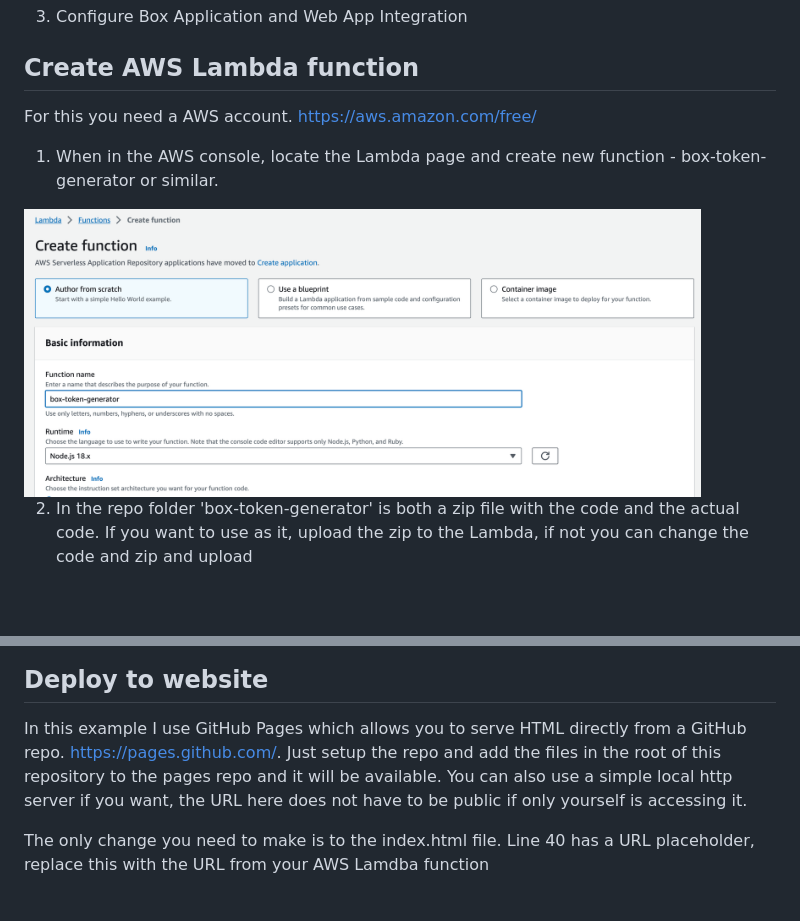
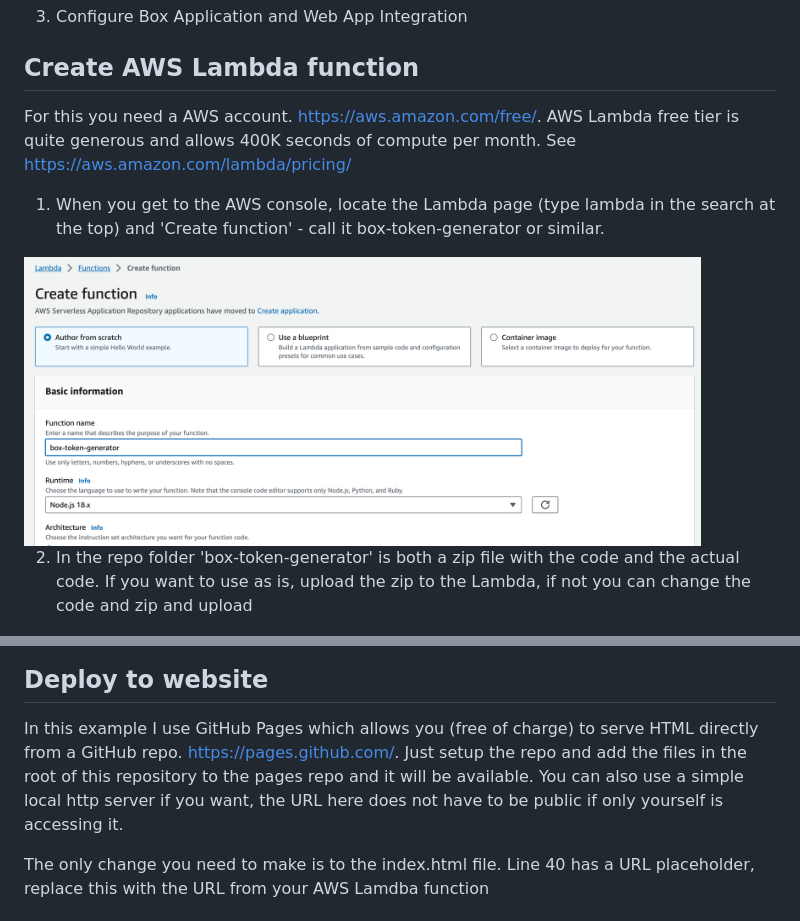
Before and after one commit to pchristensenB/box-videobookmarking-demo, a Markdown page: README.md, 2 parts joined by grey strips. Rendered like a GitHub page; blank space fills up the shorter version.

```diff
--- a/README.md
+++ b/README.md
@@ -14,13 +14,13 @@ Steps to setup
 
 
 ## Create AWS Lambda function
-For this you need a AWS account. https://aws.amazon.com/free/
+For this you need a AWS account. https://aws.amazon.com/free/. AWS Lambda free tier is quite generous and allows 400K seconds of compute per month. See https://aws.amazon.com/lambda/pricing/
 
-1. When in the AWS console, locate the Lambda page and create new function - box-token-generator or similar.
+1. When you get to the AWS console, locate the Lambda page (type lambda in the search at the top) and 'Create function' - call it box-token-generator or similar.
 
 <img src="/img/lambda1.png" width="90%" height="90%">
 
-2. In the repo folder 'box-token-generator' is both a zip file with the code and the actual code. If you want to use as it, upload the zip to the Lambda, if not you can change the code and zip and upload
+2. In the repo folder 'box-token-generator' is both a zip file with the code and the actual code. If you want to use as is, upload the zip to the Lambda, if not you can change the code and zip and upload
 
 <img src="/img/lambda2.png" width="90%" height="90%">
 
@@ -31,7 +31,7 @@ For this you need a AWS account. https://aws.amazon.com/free/
 <img src="/img/lambda4.png" width="90%" height="90%">
 
 ## Deploy to website
-In this example I use GitHub Pages which allows you to serve HTML directly from a GitHub repo. https://pages.github.com/. Just setup the repo and add the files in the root of this repository to the pages repo and it will be available. You can also use a simple local http server if you want, the URL here does not have to be public if only yourself is accessing it.
+In this example I use GitHub Pages which allows you (free of charge) to serve HTML directly from a GitHub repo. https://pages.github.com/. Just setup the repo and add the files in the root of this repository to the pages repo and it will be available. You can also use a simple local http server if you want, the URL here does not have to be public if only yourself is accessing it.
 
 The only change you need to make is to the index.html file. Line 40 has a URL placeholder, replace this with the URL from your AWS Lamdba function
 
```
